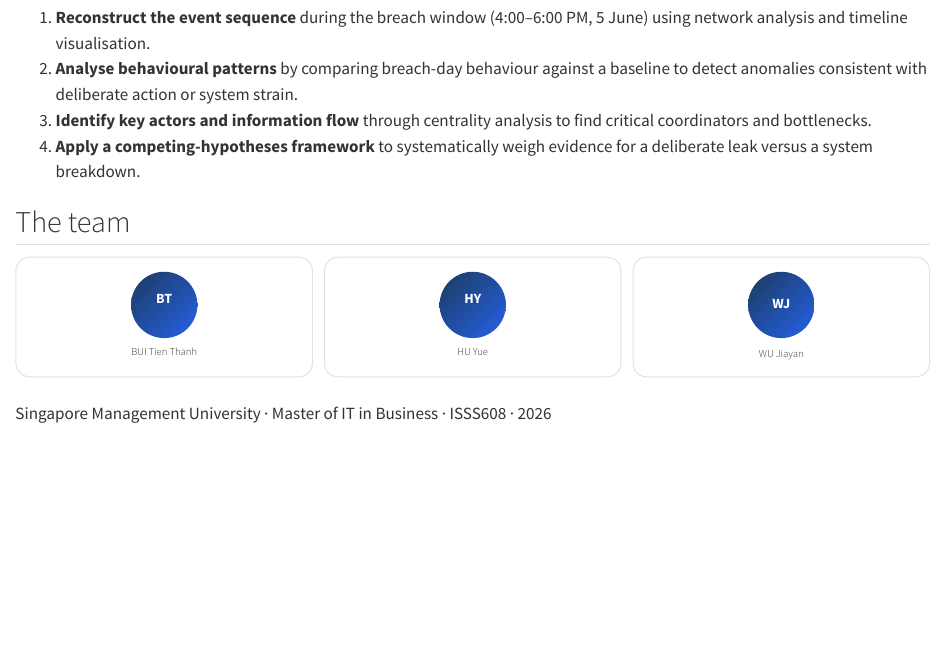
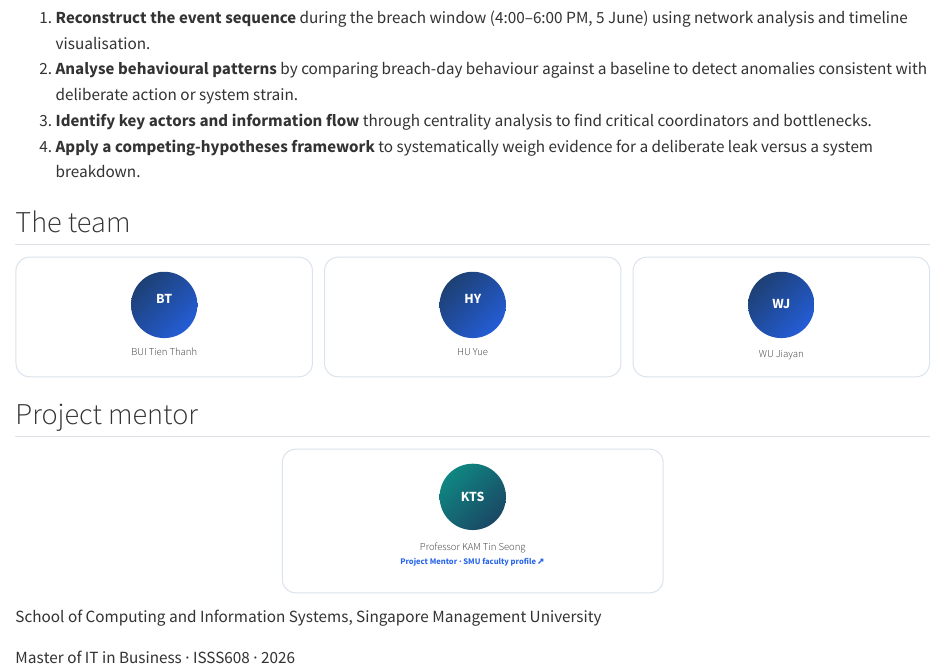
Before and after one commit to jiayanwu-jack/Visual-Analytics-Group-Project, a Quarto document (index.qmd): the page in a window 1100 px wide, from 1280 px down. Rendered offline with R 4.5, knitr and Pandoc in place of Quarto, with nearby package versions.

Commit message:
Added project mentor information

```diff
--- a/_quarto.yml
+++ b/_quarto.yml
@@ -44,9 +44,9 @@ website:
     left: |
       **VAST Challenge 2026 · Mini-Challenge 1** &nbsp;·&nbsp; ISSS608 Visual Analytics & Applications
     center: |
-      BUI Tien Thanh &nbsp;·&nbsp; HU Yue &nbsp;·&nbsp; WU Jiayan
+      BUI Tien Thanh &nbsp;·&nbsp; HU Yue &nbsp;·&nbsp; WU Jiayan &nbsp;·&nbsp; Mentor: [Prof. KAM Tin Seong](https://faculty.smu.edu.sg/profile/kam-tin-seong-486)
     right: |
-      Singapore Management University · 2026
+      School of Computing and Information Systems, SMU · 2026
 
 format:
   html:
--- a/index.qmd
+++ b/index.qmd
@@ -177,8 +177,26 @@ HY
 :::
 ::::::::
 
-<p style="text-align:center;color:#64748b;font-size:.9rem;margin-top:2.4rem;">
+## Project mentor
 
-Singapore Management University · Master of IT in Business · ISSS608 · 2026
+:::: {.member style="max-width:380px;margin:1.2rem auto 0;"}
+<a class="avatar avatar-link" href="https://faculty.smu.edu.sg/profile/kam-tin-seong-486" target="_blank" title="Professor KAM Tin Seong — SMU faculty profile" style="background:linear-gradient(135deg,#0d9488,#1c3a5e);">KTS</a>
+
+### Professor KAM Tin Seong
+
+::: role
+<a href="https://faculty.smu.edu.sg/profile/kam-tin-seong-486" target="_blank">Project Mentor · SMU faculty profile ↗</a>
+:::
+::::
+
+<p style="text-align:center;color:#475569;font-size:.95rem;font-weight:600;margin-top:.7rem;">
+
+School of Computing and Information Systems, Singapore Management University
 
 </p>
+
+<p style="text-align:center;color:#64748b;font-size:.9rem;margin-top:1.6rem;">
+
+Master of IT in Business · ISSS608 · 2026
+
+</p>
```
Also changed, not shown: docs/search.json, 6 other files.
